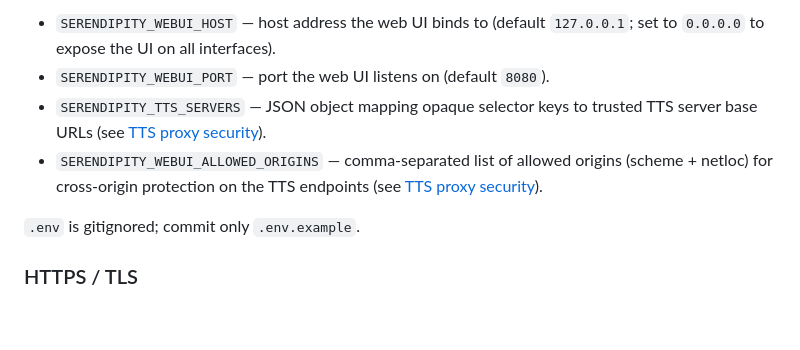
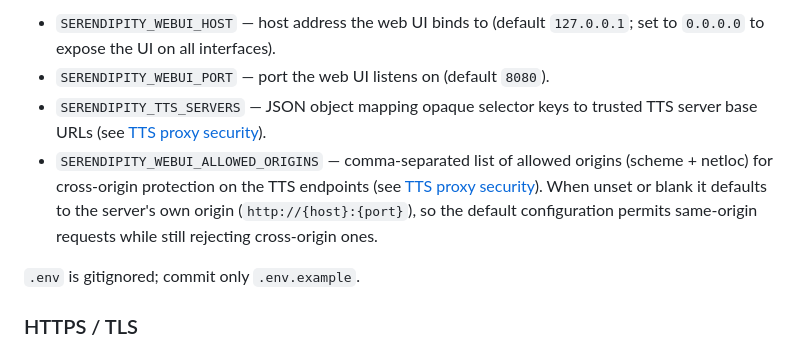
Before and after one commit to ValyrianTech/serendipity-webui, a Markdown page: README.md, the part around one of its changes. Drawn GitHub-style; blank space fills up the shorter version.

```diff
--- a/README.md
+++ b/README.md
@@ -98,7 +98,7 @@ cp .env.example .env
 - `SERENDIPITY_WEBUI_HOST` — host address the web UI binds to (default `127.0.0.1`; set to `0.0.0.0` to expose the UI on all interfaces).
 - `SERENDIPITY_WEBUI_PORT` — port the web UI listens on (default `8080`).
 - `SERENDIPITY_TTS_SERVERS` — JSON object mapping opaque selector keys to trusted TTS server base URLs (see [TTS proxy security](#tts-proxy-security)).
-- `SERENDIPITY_WEBUI_ALLOWED_ORIGINS` — comma-separated list of allowed origins (scheme + netloc) for cross-origin protection on the TTS endpoints (see [TTS proxy security](#tts-proxy-security)).
+- `SERENDIPITY_WEBUI_ALLOWED_ORIGINS` — comma-separated list of allowed origins (scheme + netloc) for cross-origin protection on the TTS endpoints (see [TTS proxy security](#tts-proxy-security)). When unset or blank it defaults to the server's own origin (`http://{host}:{port}`), so the default configuration permits same-origin requests while still rejecting cross-origin ones.
 
 `.env` is gitignored; commit only `.env.example`.
 
```
Also changed, not shown: other parts of README.md (+1 -1 lines), CHANGELOG.md (+2 -1 lines).
